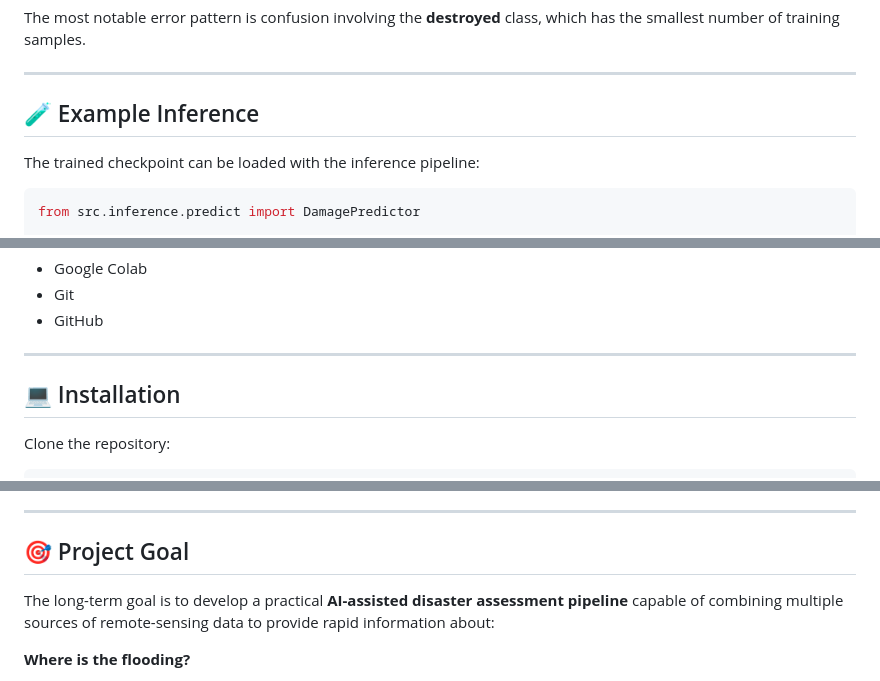
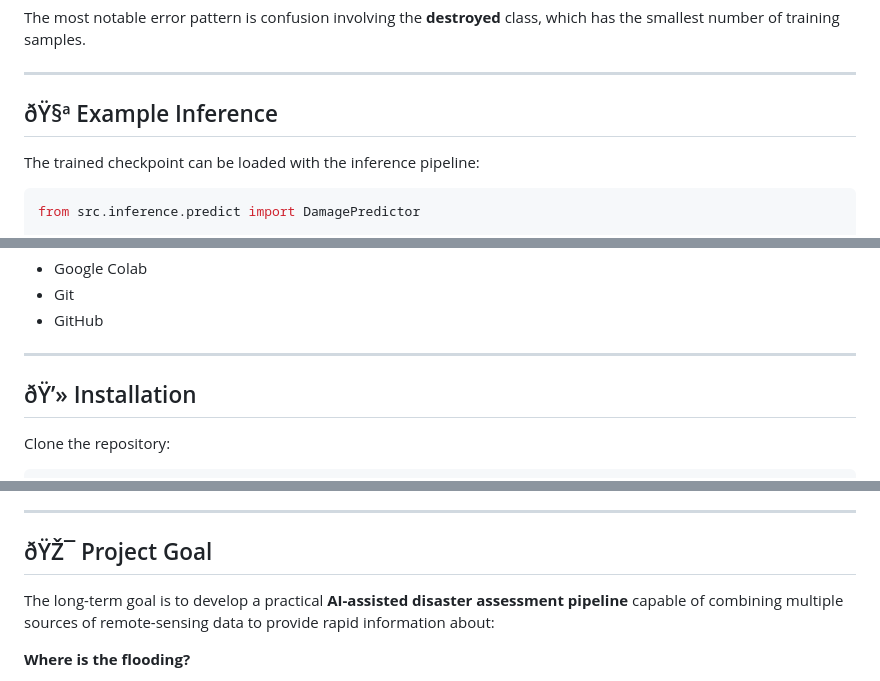
Before and after one commit to Aaryamallik03/flood_damage_assessment, a Markdown page: README.md, 3 parts joined by grey strips. Drawn GitHub-style.

```diff
--- a/README.md
+++ b/README.md
@@ -231,7 +234,7 @@ The most notable error pattern is confusion involving the **destroyed** class, w
 
 ---
 
-## 🧪 Example Inference
+## ðŸ§ª Example Inference
 
 The trained checkpoint can be loaded with the inference pipeline:
 
@@ -343,7 +346,7 @@ flood-damage-assessment/
 
 ---
 
-## 💻 Installation
+## ðŸ’» Installation
 
 Clone the repository:
 
@@ -450,7 +453,7 @@ Planned improvements include:
 
 ---
 
-## 🎯 Project Goal
+## ðŸŽ¯ Project Goal
 
 The long-term goal is to develop a practical **AI-assisted disaster assessment pipeline** capable of combining multiple sources of remote-sensing data to provide rapid information about:
 
```
Also changed, not shown: other parts of README.md (+111 -108 lines).
